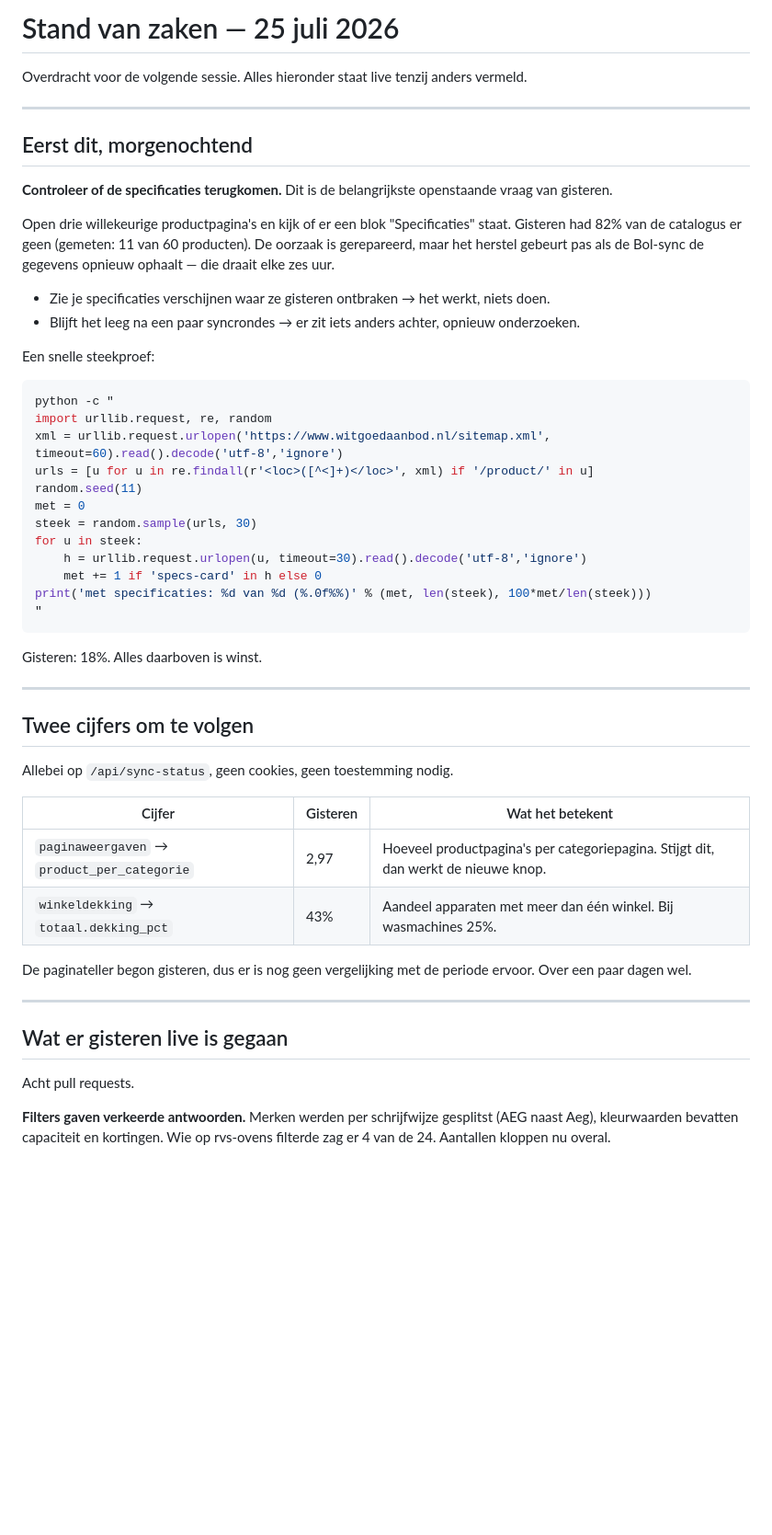
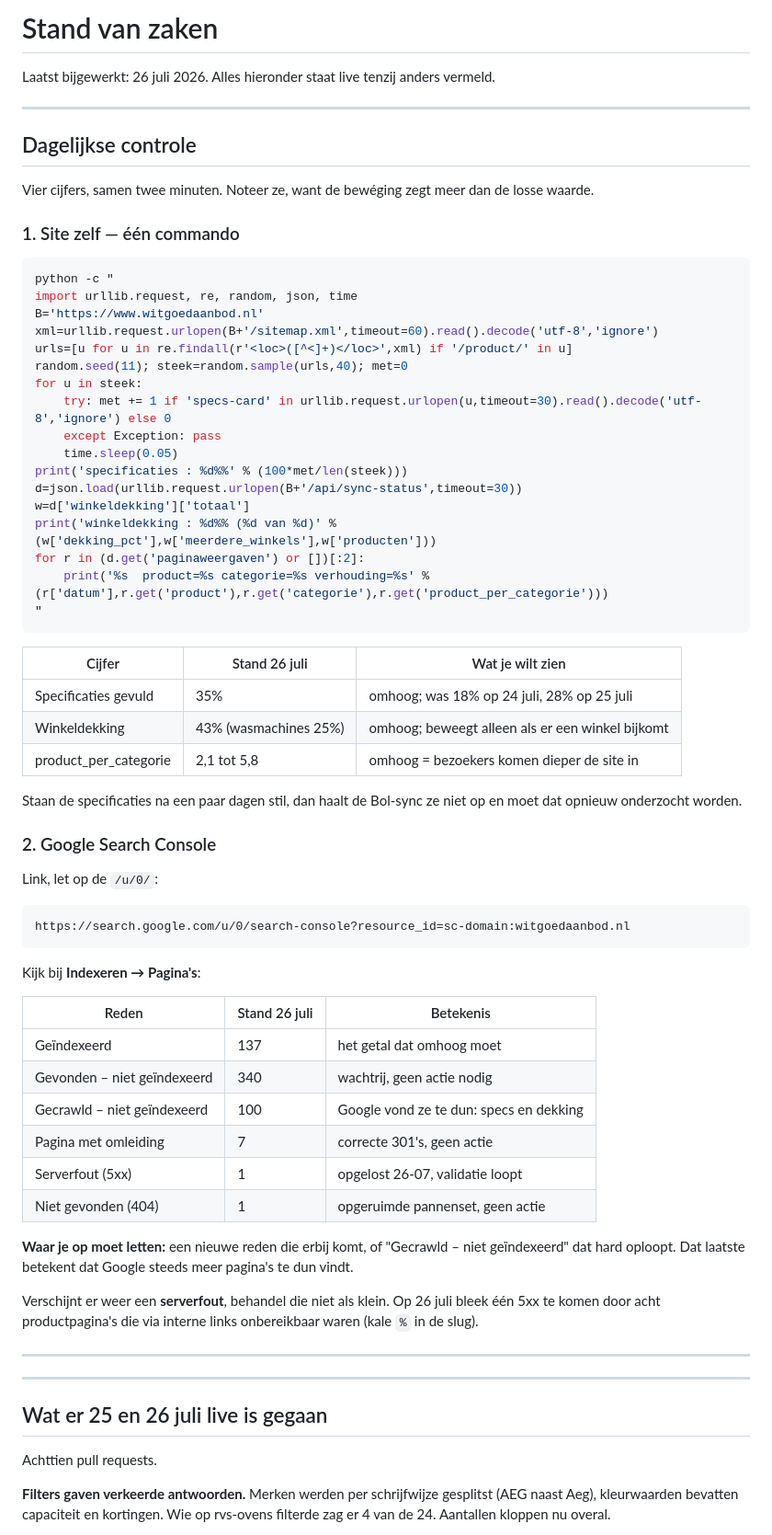
Before and after one commit to peterhoman/witgoed-aanbod, a Markdown page: docs/STAND_VAN_ZAKEN.md, the part around one of its changes. Shown at 92% size. Drawn GitHub-style; blank space fills up the shorter version.

Commit message:
Dagelijkse controle vastleggen, met de uitgangswaarden van 26 juli
Op verzoek: vier cijfers die dagelijks gecontroleerd worden, met één commando
voor de site zelf en de directe link naar Search Console. De stand van vandaag
staat erbij, want bij deze cijfers zegt de beweging meer dan de losse waarde.

Site: specificaties 35% (was 18% op 24 juli), winkeldekking 43%,
product_per_categorie tussen 2,1 en 5,8.

Search Console: 137 geïndexeerd, 340 in de wachtrij, 100 gecrawld-niet-
geïndexeerd, en 9 technische waarvan er inmiddels 8 zijn afgehandeld.

Twee waarschuwingen erbij die uit vandaag volgen:
- Loopt "Gecrawld - niet geïndexeerd" hard op, dan vindt Google steeds meer
  pagina's te dun. Dat is de specs- en dekkingskwestie.
- Behandel een nieuwe serverfout niet als klein. Die ene 5xx van vandaag bleek
  acht productpagina's te zijn die via interne links onbereikbaar waren.

Verder bijgewerkt: de meting vooraf voor nieuwe feeds is inmiddels gebouwd
(winkelbijdrage), de openstaande TradeTracker-aanvraag voor Voordeligwitgoed.nl
staat erin, en de 404 is onderzocht -- een pannenset die door het
accessoirefilter is verwijderd, dus terecht weg.

Co-Authored-By: Claude Opus 5 <noreply@anthropic.com>

````diff
--- a/docs/STAND_VAN_ZAKEN.md
+++ b/docs/STAND_VAN_ZAKEN.md
@@ -1,61 +1,79 @@
-# Stand van zaken — 25 juli 2026
+# Stand van zaken
 
-Overdracht voor de volgende sessie. Alles hieronder staat live tenzij anders vermeld.
+Laatst bijgewerkt: 26 juli 2026. Alles hieronder staat live tenzij anders vermeld.
 
 ---
 
-## Eerst dit, morgenochtend
+## Dagelijkse controle
 
-**Controleer of de specificaties terugkomen.** Dit is de belangrijkste openstaande
-vraag van gisteren.
+Vier cijfers, samen twee minuten. Noteer ze, want de bewéging zegt meer dan de
+losse waarde.
 
-Open drie willekeurige productpagina's en kijk of er een blok "Specificaties" staat.
-Gisteren had 82% van de catalogus er geen (gemeten: 11 van 60 producten). De oorzaak
-is gerepareerd, maar het herstel gebeurt pas als de Bol-sync de gegevens opnieuw
-ophaalt — die draait elke zes uur.
-
-- Zie je specificaties verschijnen waar ze gisteren ontbraken → het werkt, niets doen.
-- Blijft het leeg na een paar syncrondes → er zit iets anders achter, opnieuw
-  onderzoeken.
-
-Een snelle steekproef:
+### 1. Site zelf — één commando
 
 ```bash
 python -c "
-import urllib.request, re, random
-xml = urllib.request.urlopen('https://www.witgoedaanbod.nl/sitemap.xml', timeout=60).read().decode('utf-8','ignore')
-urls = [u for u in re.findall(r'<loc>([^<]+)</loc>', xml) if '/product/' in u]
-random.seed(11)
-met = 0
-steek = random.sample(urls, 30)
+import urllib.request, re, random, json, time
+B='https://www.witgoedaanbod.nl'
+xml=urllib.request.urlopen(B+'/sitemap.xml',timeout=60).read().decode('utf-8','ignore')
+urls=[u for u in re.findall(r'<loc>([^<]+)</loc>',xml) if '/product/' in u]
+random.seed(11); steek=random.sample(urls,40); met=0
 for u in steek:
-    h = urllib.request.urlopen(u, timeout=30).read().decode('utf-8','ignore')
-    met += 1 if 'specs-card' in h else 0
-print('met specificaties: %d van %d (%.0f%%)' % (met, len(steek), 100*met/len(steek)))
+    try: met += 1 if 'specs-card' in urllib.request.urlopen(u,timeout=30).read().decode('utf-8','ignore') else 0
+    except Exception: pass
+    time.sleep(0.05)
+print('specificaties : %d%%' % (100*met/len(steek)))
+d=json.load(urllib.request.urlopen(B+'/api/sync-status',timeout=30))
+w=d['winkeldekking']['totaal']
+print('winkeldekking : %d%% (%d van %d)' % (w['dekking_pct'],w['meerdere_winkels'],w['producten']))
+for r in (d.get('paginaweergaven') or [])[:2]:
+    print('%s  product=%s categorie=%s verhouding=%s' % (r['datum'],r.get('product'),r.get('categorie'),r.get('product_per_categorie')))
 "
 ```
 
-Gisteren: 18%. Alles daarboven is winst.
+| Cijfer | Stand 26 juli | Wat je wilt zien |
+|---|---|---|
+| Specificaties gevuld | 35% | omhoog; was 18% op 24 juli, 28% op 25 juli |
+| Winkeldekking | 43% (wasmachines 25%) | omhoog; beweegt alleen als er een winkel bijkomt |
+| product_per_categorie | 2,1 tot 5,8 | omhoog = bezoekers komen dieper de site in |
+
+Staan de specificaties na een paar dagen stil, dan haalt de Bol-sync ze niet op
+en moet dat opnieuw onderzocht worden.
+
+### 2. Google Search Console
+
+Link, let op de `/u/0/`:
+
+```
+https://search.google.com/u/0/search-console?resource_id=sc-domain:witgoedaanbod.nl
+```
+
+Kijk bij **Indexeren → Pagina's**:
+
+| Reden | Stand 26 juli | Betekenis |
+|---|---|---|
+| Geïndexeerd | 137 | het getal dat omhoog moet |
+| Gevonden – niet geïndexeerd | 340 | wachtrij, geen actie nodig |
+| Gecrawld – niet geïndexeerd | 100 | Google vond ze te dun: specs en dekking |
+| Pagina met omleiding | 7 | correcte 301's, geen actie |
+| Serverfout (5xx) | 1 | opgelost 26-07, validatie loopt |
+| Niet gevonden (404) | 1 | opgeruimde pannenset, geen actie |
+
+**Waar je op moet letten:** een nieuwe reden die erbij komt, of "Gecrawld – niet
+geïndexeerd" dat hard oploopt. Dat laatste betekent dat Google steeds meer
+pagina's te dun vindt.
+
+Verschijnt er weer een **serverfout**, behandel die niet als klein. Op 26 juli
+bleek één 5xx te komen door acht productpagina's die via interne links
+onbereikbaar waren (kale `%` in de slug).
 
 ---
 
-## Twee cijfers om te volgen
-
-Allebei op `/api/sync-status`, geen cookies, geen toestemming nodig.
-
-| Cijfer | Gisteren | Wat het betekent |
-|---|---|---|
-| `paginaweergaven` → `product_per_categorie` | 2,97 | Hoeveel productpagina's per categoriepagina. Stijgt dit, dan werkt de nieuwe knop. |
-| `winkeldekking` → `totaal.dekking_pct` | 43% | Aandeel apparaten met meer dan één winkel. Bij wasmachines 25%. |
-
-De paginateller begon gisteren, dus er is nog geen vergelijking met de periode
-ervoor. Over een paar dagen wel.
-
 ---
 
-## Wat er gisteren live is gegaan
+## Wat er 25 en 26 juli live is gegaan
 
-Acht pull requests.
+Achttien pull requests.
 
 **Filters gaven verkeerde antwoorden.** Merken werden per schrijfwijze gesplitst
 (AEG naast Aeg), kleurwaarden bevatten capaciteit en kortingen. Wie op rvs-ovens
````
Also changed, not shown: other parts of docs/STAND_VAN_ZAKEN.md (+14 -3 lines).
